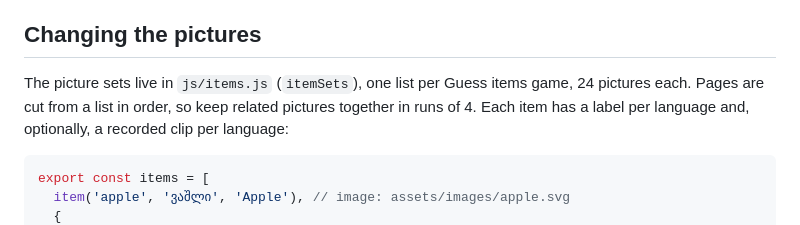
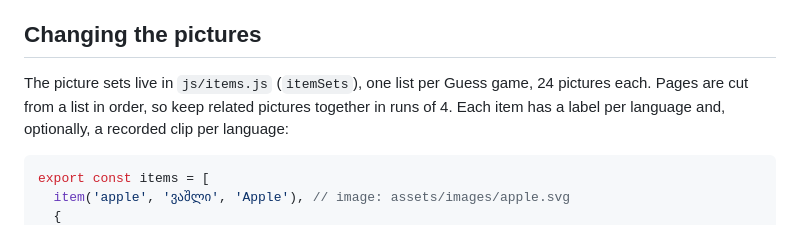
Before and after one commit to ottoshmidt/AAC, a Markdown page: README.md, the part around the change. Drawn GitHub-style.

Commit message:
Fix a line-wrapped mention of the old category name
Co-Authored-By: Claude Opus 5 <noreply@anthropic.com>
Claude-Session: https://claude.ai/code/session_017Rc89kfXpXLhy1U3yVeMAS

```diff
--- a/README.md
+++ b/README.md
@@ -181,7 +181,7 @@ use.
 ## Changing the pictures
 
 The picture sets live in `js/items.js` (`itemSets`), one list per Guess
-items game, 24 pictures each. Pages are cut from a list in order, so keep
+game, 24 pictures each. Pages are cut from a list in order, so keep
 related pictures together in runs of 4. Each item has a label per language
 and, optionally, a recorded clip per language:
 
```
